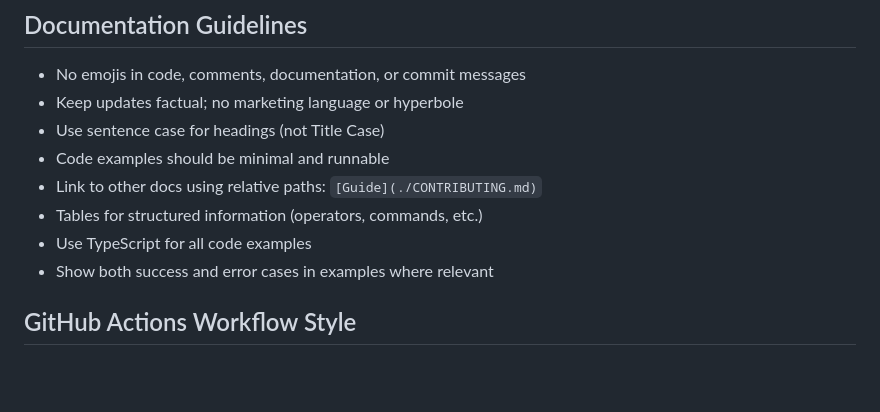
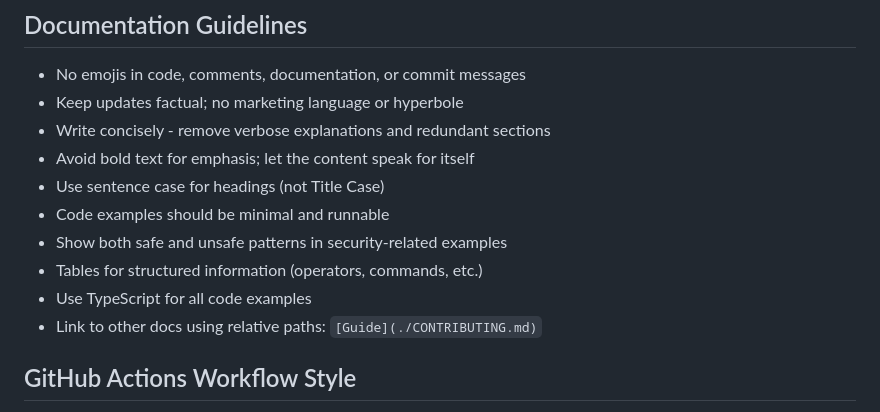
Before and after one commit to jbergstroem/filtron, a Markdown page: AGENTS.md, the part around the change. Rendered like a GitHub page; blank space fills up the shorter version.

```diff
--- a/AGENTS.md
+++ b/AGENTS.md
@@ -107,12 +107,14 @@ Value           = STRING | NUMBER | BOOLEAN | DottedIdent
 
 - No emojis in code, comments, documentation, or commit messages
 - Keep updates factual; no marketing language or hyperbole
+- Write concisely - remove verbose explanations and redundant sections
+- Avoid bold text for emphasis; let the content speak for itself
 - Use sentence case for headings (not Title Case)
 - Code examples should be minimal and runnable
-- Link to other docs using relative paths: `[Guide](./CONTRIBUTING.md)`
+- Show both safe and unsafe patterns in security-related examples
 - Tables for structured information (operators, commands, etc.)
 - Use TypeScript for all code examples
-- Show both success and error cases in examples where relevant
+- Link to other docs using relative paths: `[Guide](./CONTRIBUTING.md)`
 
 ## GitHub Actions Workflow Style
 
```
Also changed, not shown: SECURITY.md (added, +54 -0 lines).
